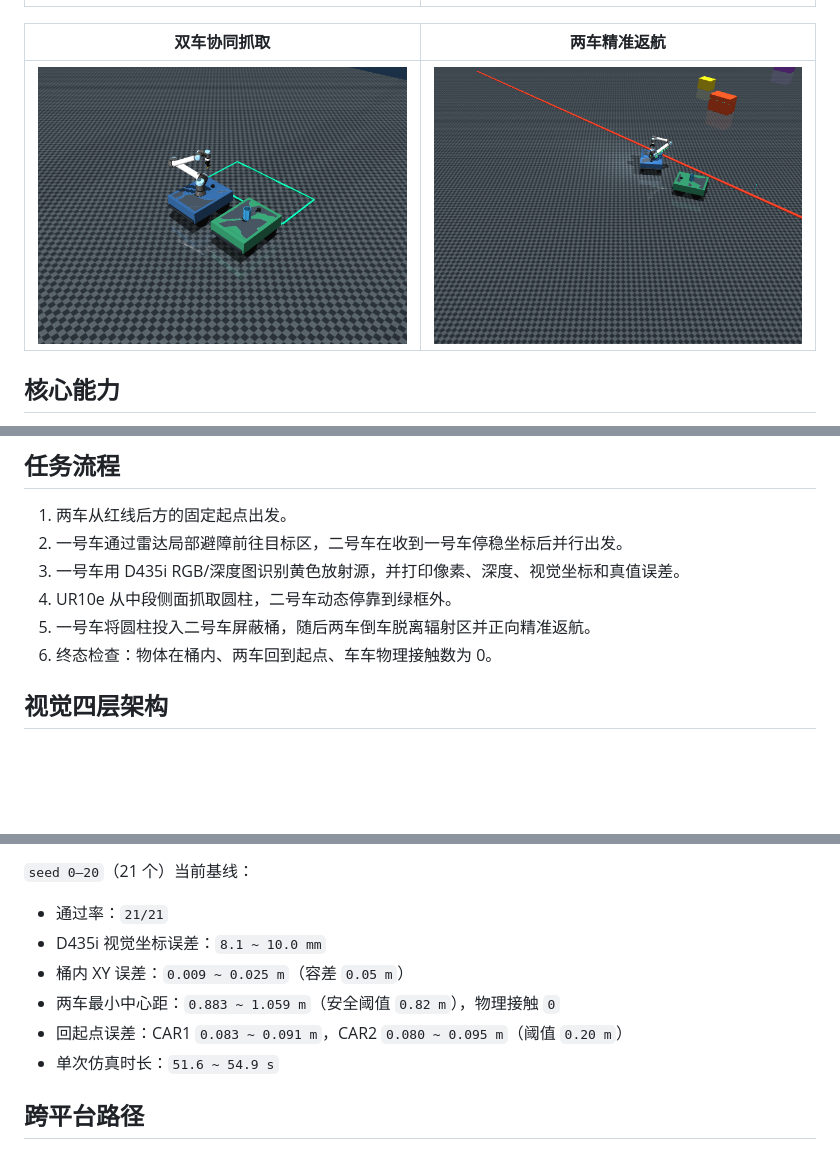
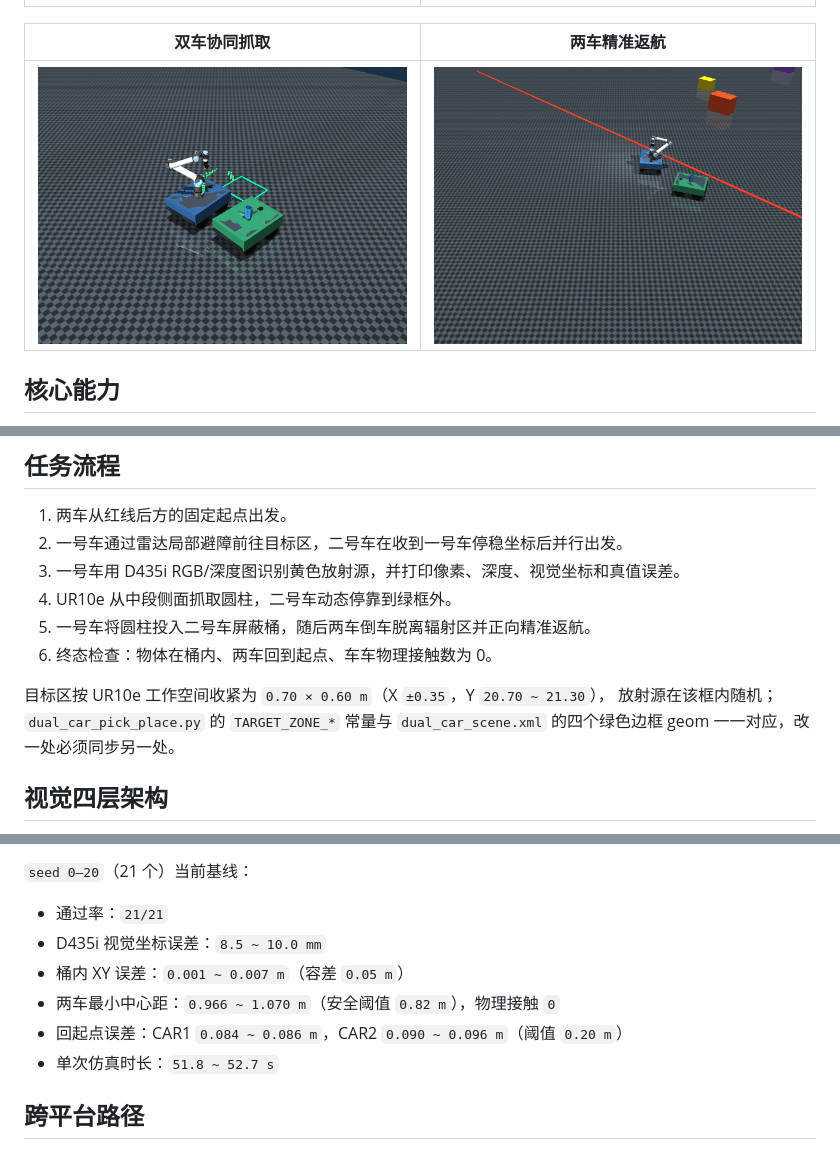
Before and after one commit to binbinyoulile/Nuclear-Emergency-Mobile-Manipulator, a Markdown page: README.md, 3 parts joined by grey strips. Drawn GitHub-style; pictures changed too: docs/screenshots/dual_final_returned.png, docs/screenshots/dual_parallel_grasp.png; blank space fills up the shorter version.

```diff
--- a/README.md
+++ b/README.md
@@ -116,6 +116,10 @@ mobile_manipulator/
 5. 一号车将圆柱投入二号车屏蔽桶，随后两车倒车脱离辐射区并正向精准返航。
 6. 终态检查：物体在桶内、两车回到起点、车车物理接触数为 0。
 
+目标区按 UR10e 工作空间收紧为 `0.70 × 0.60 m`（X `±0.35`，Y `20.70 ~ 21.30`），
+放射源在该框内随机；`dual_car_pick_place.py` 的 `TARGET_ZONE_*` 常量与
+`dual_car_scene.xml` 的四个绿色边框 geom 一一对应，改一处必须同步另一处。
+
 ## 视觉四层架构
 
 1. `get_camera_data()`：MuJoCo `Renderer` 采集 RGB/depth；ROS2 中替换为 D435i 图像话题订阅。
@@ -139,11 +143,11 @@ D:\Python313\python.exe .\scripts\run_matrix.py --seeds 0-20
 `seed 0–20`（21 个）当前基线：
 
 - 通过率：`21/21`
-- D435i 视觉坐标误差：`8.1 ~ 10.0 mm`
-- 桶内 XY 误差：`0.009 ~ 0.025 m`（容差 `0.05 m`）
-- 两车最小中心距：`0.883 ~ 1.059 m`（安全阈值 `0.82 m`），物理接触 `0`
-- 回起点误差：CAR1 `0.083 ~ 0.091 m`，CAR2 `0.080 ~ 0.095 m`（阈值 `0.20 m`）
-- 单次仿真时长：`51.6 ~ 54.9 s`
+- D435i 视觉坐标误差：`8.5 ~ 10.0 mm`
+- 桶内 XY 误差：`0.001 ~ 0.007 m`（容差 `0.05 m`）
+- 两车最小中心距：`0.966 ~ 1.070 m`（安全阈值 `0.82 m`），物理接触 `0`
+- 回起点误差：CAR1 `0.084 ~ 0.086 m`，CAR2 `0.090 ~ 0.096 m`（阈值 `0.20 m`）
+- 单次仿真时长：`51.8 ~ 52.7 s`
 
 ## 跨平台路径
 
```
Also changed, not shown: docs/screenshots/dual_overview.png, docs/screenshots/target_zone_small.png (added), 4 other files.
